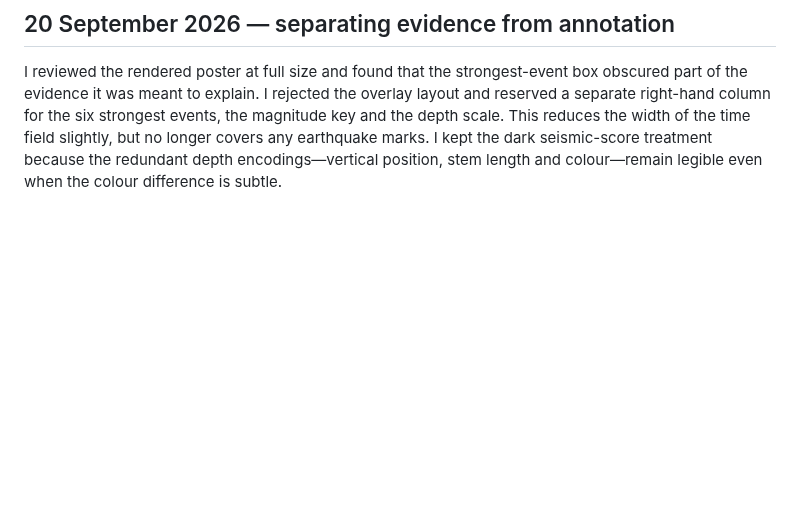
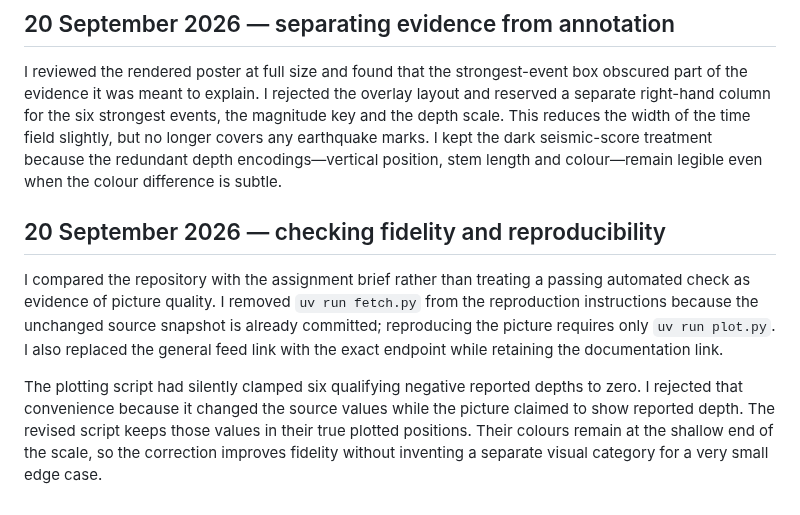
Before and after one commit to IceyHikari/fault-pulse, a Markdown page: PROCESS.md, the part around the change. Drawn GitHub-style; blank space fills up the shorter version.

```diff
--- a/PROCESS.md
+++ b/PROCESS.md
@@ -68,3 +68,19 @@ events, the magnitude key and the depth scale. This reduces the width of the
 time field slightly, but no longer covers any earthquake marks. I kept the dark
 seismic-score treatment because the redundant depth encodings—vertical position,
 stem length and colour—remain legible even when the colour difference is subtle.
+
+## 20 September 2026 — checking fidelity and reproducibility
+
+I compared the repository with the assignment brief rather than treating a
+passing automated check as evidence of picture quality. I removed `uv run
+fetch.py` from the reproduction instructions because the unchanged source
+snapshot is already committed; reproducing the picture requires only `uv run
+plot.py`. I also replaced the general feed link with the exact endpoint while
+retaining the documentation link.
+
+The plotting script had silently clamped six qualifying negative reported
+depths to zero. I rejected that convenience because it changed the source
+values while the picture claimed to show reported depth. The revised script
+keeps those values in their true plotted positions. Their colours remain at
+the shallow end of the scale, so the correction improves fidelity without
+inventing a separate visual category for a very small edge case.
```
Also changed, not shown: README.md (+7 -7 lines), out/plot.png, 1 other file.
